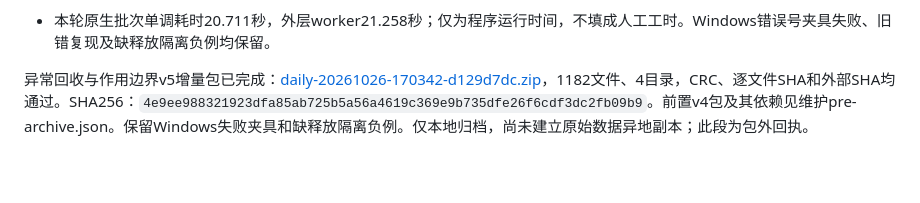
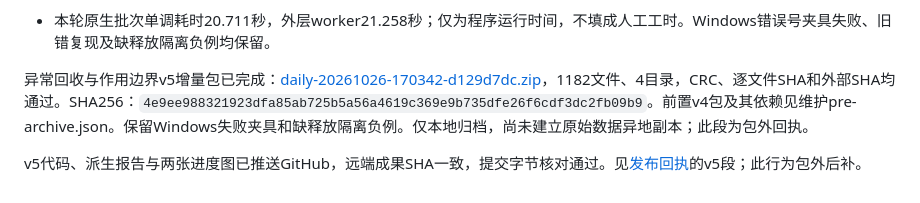
Before and after one commit to Linsdfe/llm-admission-tail-latency-control, a Markdown page: daily/20261026/README.md, the part around the change. GitHub-like rendering; blank space fills up the shorter version.

```diff
--- a/daily/20261026/README.md
+++ b/daily/20261026/README.md
@@ -110,3 +110,5 @@ v11-r3主核对29592＋补充4462项，v12主核对25408＋补充3998项；12项
 - 本轮原生批次单调耗时20.711秒，外层worker21.258秒；仅为程序运行时间，不填成人工工时。Windows错误号夹具失败、旧错复现及缺释放隔离负例均保留。
 
 异常回收与作用边界v5增量包已完成：[daily-20261026-170342-d129d7dc.zip](../../results/archives/20261026/daily-20261026-170342-d129d7dc.zip)，1182文件、4目录，CRC、逐文件SHA和外部SHA均通过。SHA256：`4e9ee988321923dfa85ab725b5a56a4619c369e9b735dfe26f6cdf3dc2fb09b9`。前置v4包及其依赖见维护pre-archive.json。保留Windows失败夹具和缺释放隔离负例。仅本地归档，尚未建立原始数据异地副本；此段为包外回执。
+
+v5代码、派生报告与两张进度图已推送GitHub，远端成果SHA一致，提交字节核对通过。见[发布回执](发布回执.md)的v5段；此行为包外后补。
```
Also changed, not shown: daily/20261026/发布回执.md (+6 -0 lines).
